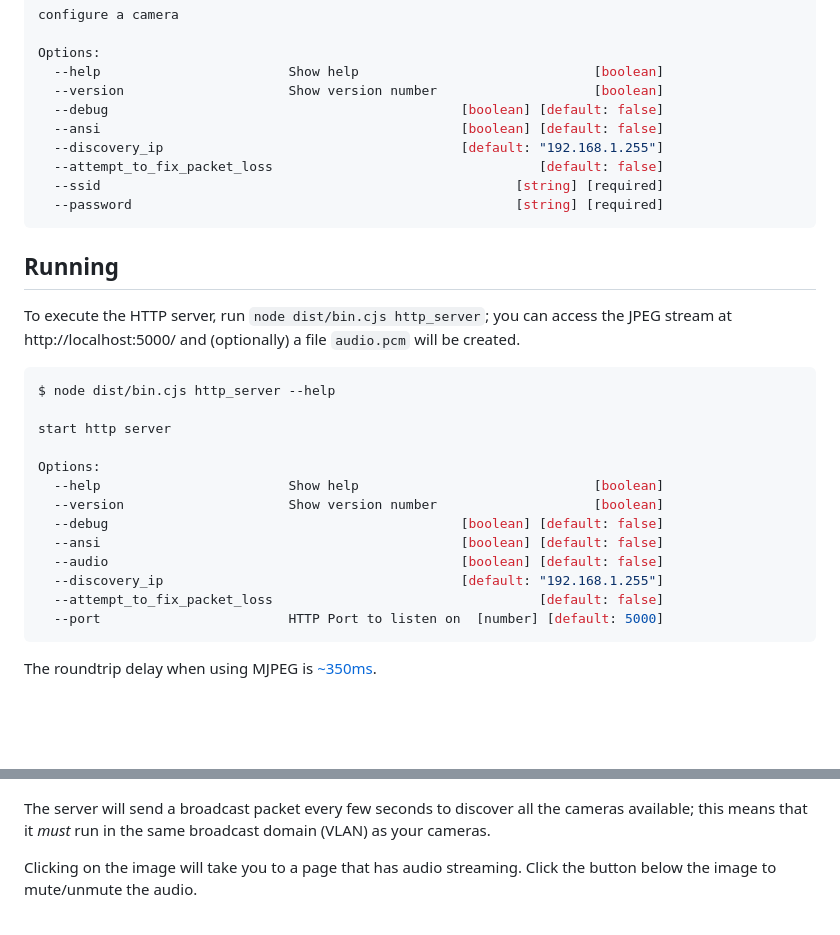
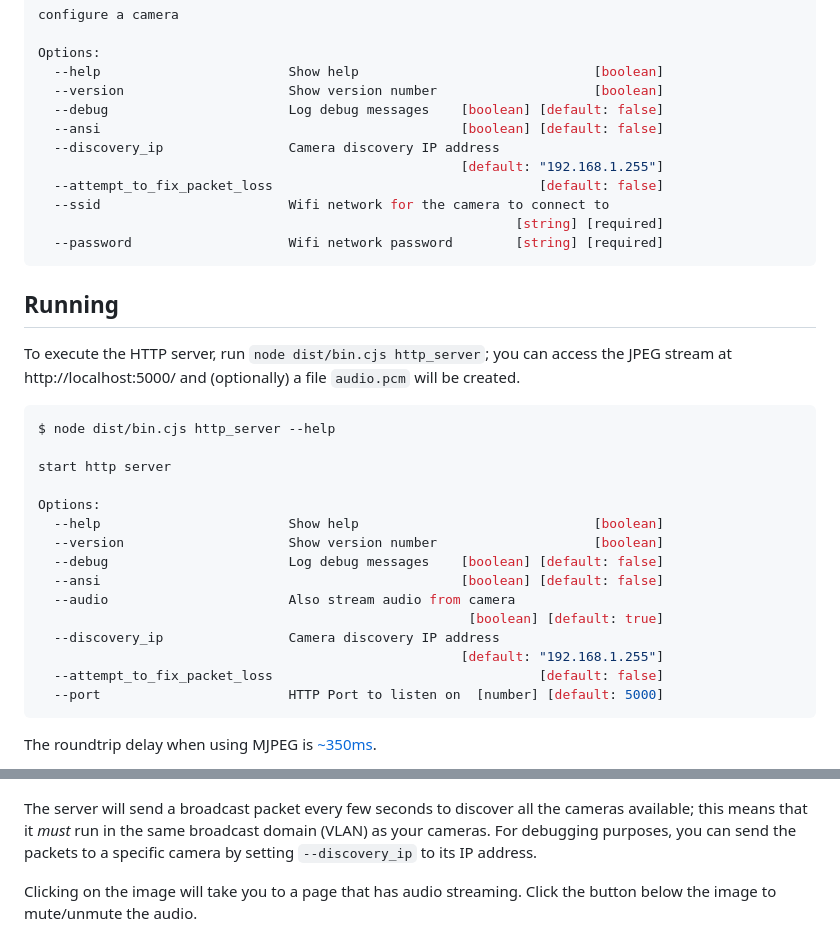
Before and after one commit to DavidVentura/cam-reverse, a Markdown page: README.md, 2 parts joined by grey strips. GitHub-like rendering; blank space fills up the shorter version.

Commit message:
Update README.md
Update flags and note about --discovery_ip.

````diff
--- a/README.md
+++ b/README.md
@@ -24,12 +24,14 @@ configure a camera
 Options:
   --help                        Show help                              [boolean]
   --version                     Show version number                    [boolean]
-  --debug                                             [boolean] [default: false]
+  --debug                       Log debug messages    [boolean] [default: false]
   --ansi                                              [boolean] [default: false]
-  --discovery_ip                                      [default: "192.168.1.255"]
+  --discovery_ip                Camera discovery IP address
+                                                      [default: "192.168.1.255"]
   --attempt_to_fix_packet_loss                                  [default: false]
-  --ssid                                                     [string] [required]
-  --password                                                 [string] [required]
+  --ssid                        Wifi network for the camera to connect to
+                                                             [string] [required]
+  --password                    Wifi network password        [string] [required]
 ```
 
 ## Running
@@ -44,10 +46,12 @@ start http server
 Options:
   --help                        Show help                              [boolean]
   --version                     Show version number                    [boolean]
-  --debug                                             [boolean] [default: false]
+  --debug                       Log debug messages    [boolean] [default: false]
   --ansi                                              [boolean] [default: false]
-  --audio                                             [boolean] [default: false]
-  --discovery_ip                                      [default: "192.168.1.255"]
+  --audio                       Also stream audio from camera
+                                                       [boolean] [default: true]
+  --discovery_ip                Camera discovery IP address
+                                                      [default: "192.168.1.255"]
   --attempt_to_fix_packet_loss                                  [default: false]
   --port                        HTTP Port to listen on  [number] [default: 5000]
 ```
@@ -58,7 +62,7 @@ There's a basic UI which can display multiple cameras:
 
 ![](pics/web-ui.jpg?raw=true)
 
-The server will send a broadcast packet every few seconds to discover all the cameras available; this means that it *must* run in the same broadcast domain (VLAN) as your cameras.
+The server will send a broadcast packet every few seconds to discover all the cameras available; this means that it *must* run in the same broadcast domain (VLAN) as your cameras. For debugging purposes, you can send the packets to a specific camera by setting `--discovery_ip` to its IP address.
 
 Clicking on the image will take you to a page that has audio streaming. Click the button below the image to mute/unmute the audio.
 
````
